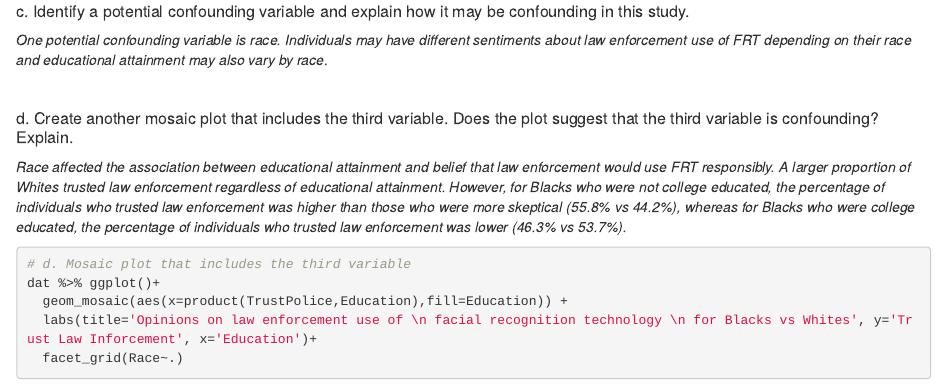
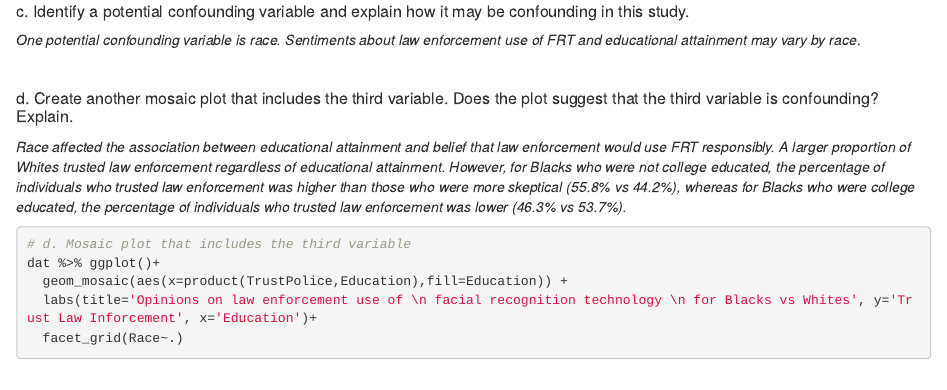
Before and after one commit to tooderful/MA376, an R Markdown document (LSN 1/LSN 1_Soln.Rmd): the page in a window 1100 px wide, from 2270 px down. Rendered offline with R 4.5, knitr and Pandoc, with nearby package versions; some code elsewhere in the file could not run offline.

Commit message:
Add files via upload

```diff
--- a/LSN 1/LSN 1_Soln.Rmd
+++ b/LSN 1/LSN 1_Soln.Rmd
@@ -123,7 +123,7 @@ dat %>% ggplot()+
 
 ##### c. Identify a potential confounding variable and explain how it may be confounding in this study.
 
-*One potential confounding variable is race. Individuals may have different sentiments about law enforcement use of FRT depending on their race and educational attainment may also vary by race*.
+*One potential confounding variable is race. Sentiments about law enforcement use of FRT and educational attainment may vary by race*.
 
 <br>
 
```
Also changed, not shown: LSN 1/LSN-1_Soln.html.
